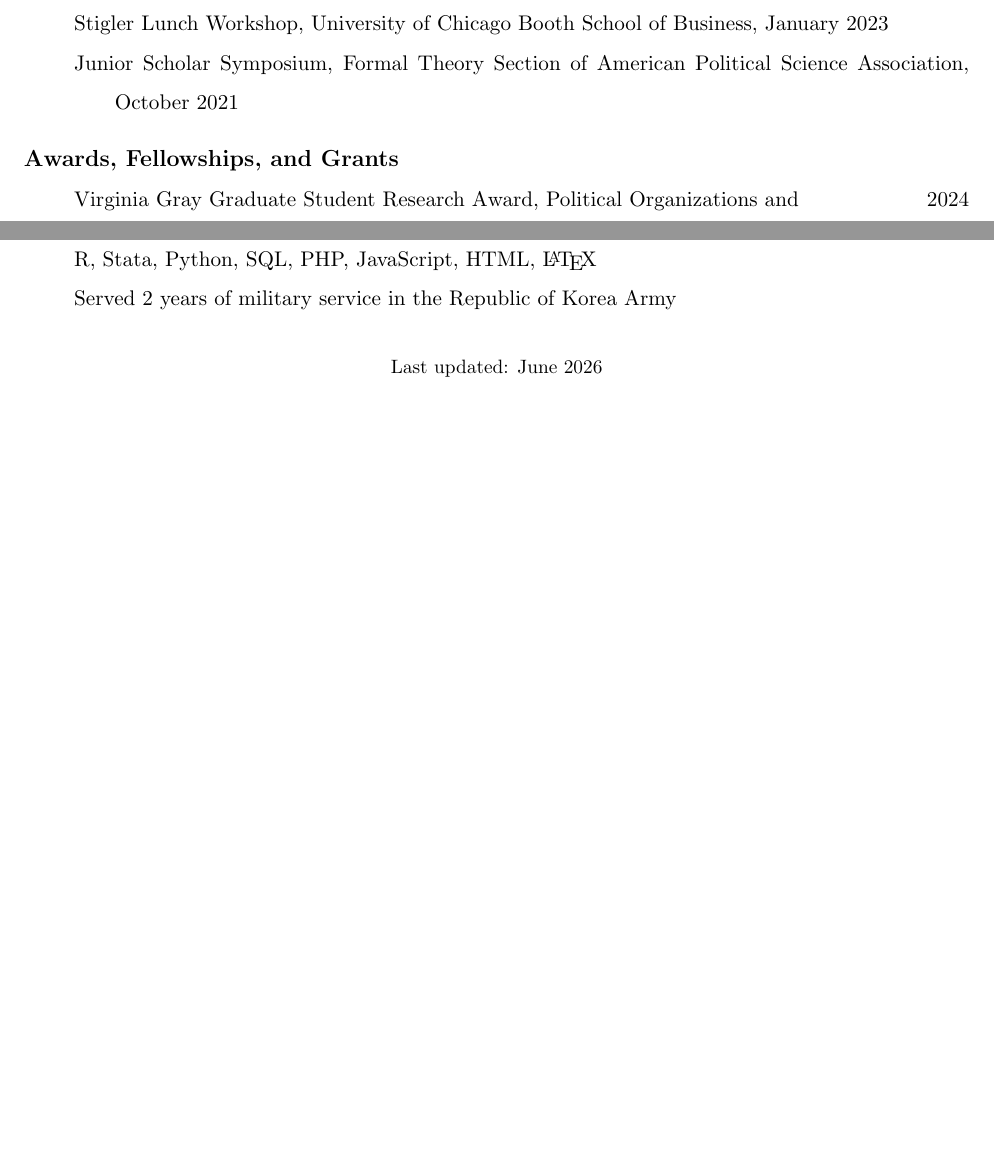
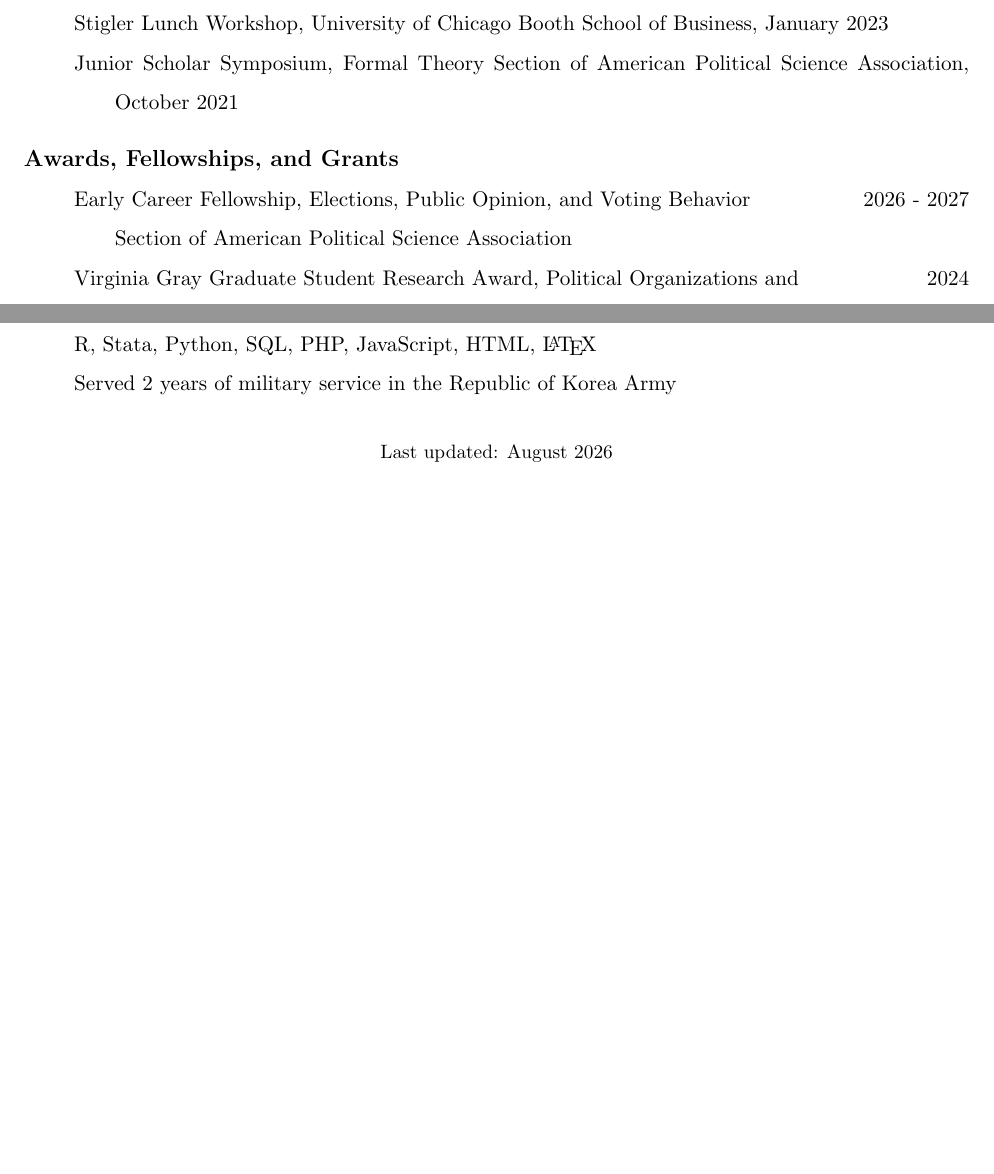
Before and after one commit to KisooKim/KisooKim.github.io, a LaTeX CV (cv/cv.tex): two parts of pages 3 and 4 of 4, joined at a grey line, cut so that both start at the same text. Compiled offline with pdfLaTeX.

Commit message:
CV: add APSA EPOVB Early Career Fellowship (2026-27)
Awarded 2026-08-10 (email from Anja Neundorf, EPOVB Vice Chair).
Entry added at top of Awards, Fellowships, and Grants; Last updated -> August 2026.

Co-Authored-By: Claude Fable 5 <noreply@anthropic.com>

```diff
--- a/cv/cv.tex
+++ b/cv/cv.tex
@@ -178,6 +178,8 @@ urlcolor=maroon,
 \noindent {\large \textbf{Awards, Fellowships, and Grants}\par}
 
 \begin{itemize}[leftmargin=47pt,itemindent=-21pt]
+    \item[] Early Career Fellowship, Elections, Public Opinion, and Voting Behavior \hfill 2026 - 2027\\
+    Section of American Political Science Association
     \item[] Virginia Gray Graduate Student Research Award, Political Organizations and  \hfill 2024\\
     Parties Section of American Political Science Association
     \item[] Korean Honor Scholarship, The Embassy of The Republic of Korea\hfill2024
@@ -222,7 +224,7 @@ urlcolor=maroon,
 
 \vspace{6mm}
 \centering\small
-Last updated: June 2026
+Last updated: August 2026
 
 
 \end{document}
```
Also changed, not shown: assets/cv.pdf.
